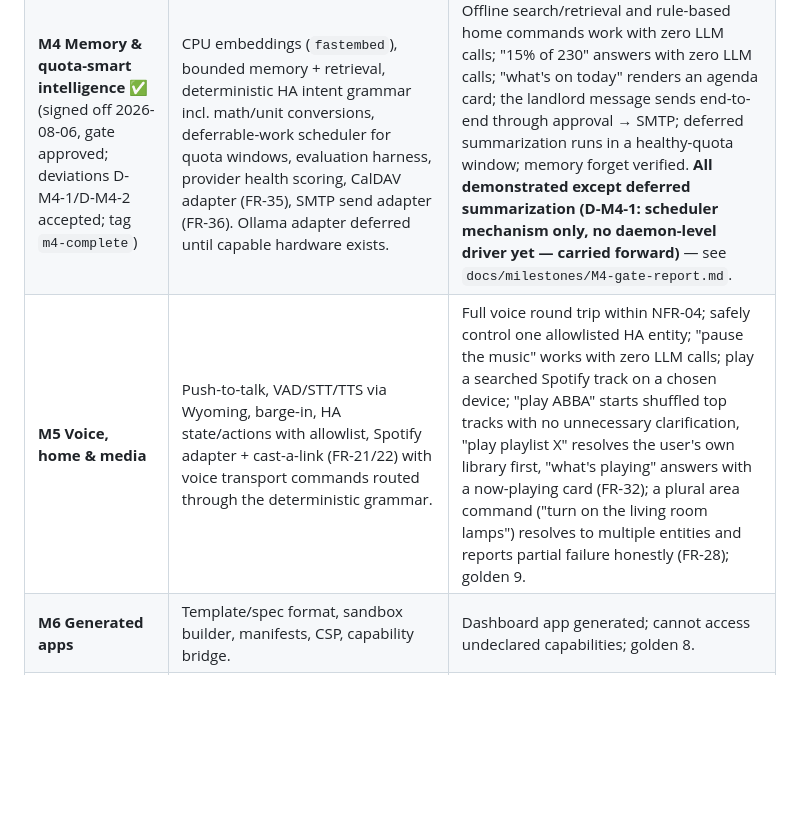
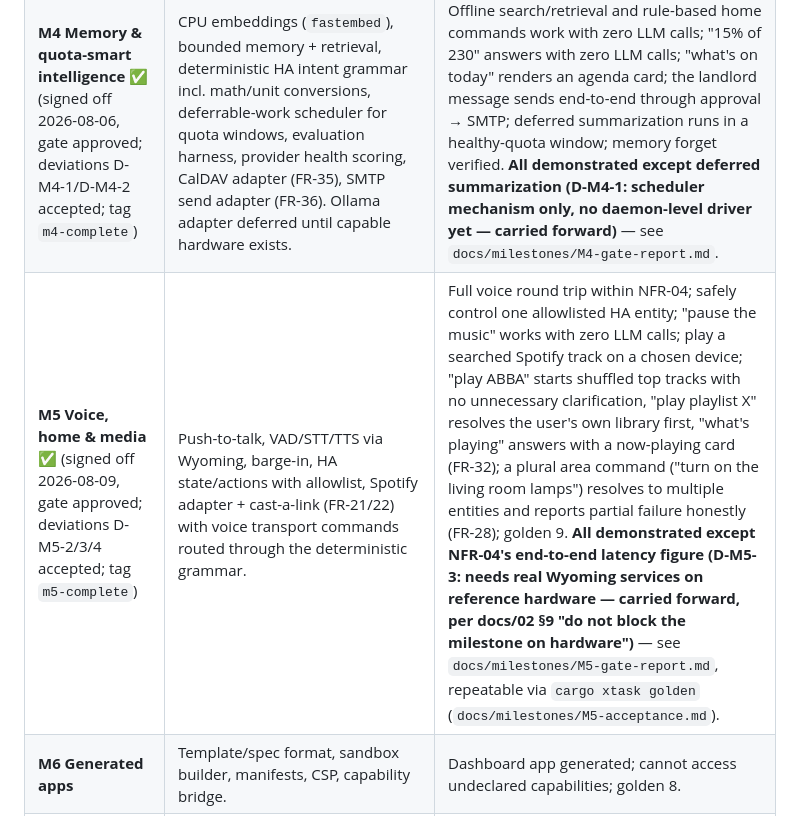
Before and after one commit to BenjaminAronsson/Smart-assistant, a Markdown page: docs/08-roadmap.md, the part around the change. GitHub-like rendering; blank space fills up the shorter version.

```diff
--- a/docs/08-roadmap.md
+++ b/docs/08-roadmap.md
@@ -13,7 +13,7 @@ slice and preserves the ability to stop without a half-built distributed platfor
 | **M3a Artifacts, desktop agent, workers, media** ✅ (signed off 2026-07-30, gate approved; deviations D-M3a-1…7 + ADR-027 accepted; tag `m3a-complete`) | Artifact CAS + manifests + read API, display profiles, `jarvis-agent` + Hyprland IPC, isolated Playwright browser worker, sandboxed patch-only coding worker, MPRIS adapter + media window + media bar (FR-22). | Create/reopen artifact after restart; place canvas on selected monitor; audited browser flow; pause whatever is playing from the media bar; golden 7. **All demonstrated** — see `docs/milestones/M3a-gate-report.md`, repeatable via `cargo xtask golden` (`docs/milestones/M3a-acceptance.md`). |
 | **M3b HUD face, deep dive, personal utilities** ✅ (signed off 2026-08-05, gate approved; deviations D-M3b-1…7 accepted; tag `m3b-complete`) | HUD face per docs/12 (card grammar incl. headlines/digest, panel lifecycle FR-24, backgrounds FR-23, MapLibre/PMTiles map card + out-of-region fallback), artifact renderers + ArtifactCanvas, deep-dive support (thread continuity, sources/gallery cards, browser-worker source handoff, Research Notes artifact promotion — FR-27), timers/alarms/reminders (FR-33) and lists/notes (FR-34) with their cards. | HUD screenshot set + UX acceptance scenarios; deep-dive thread keeps continuity across turns; a timer fires and a list round-trips into an artifact. **All demonstrated** — see `docs/milestones/M3b-gate-report.md`, repeatable via `cargo xtask golden` (`docs/milestones/M3b-acceptance.md`). Found and fixed along the way: the HUD's WebSocket could not authenticate from a real browser at all (`fix/m3b-ws-browser-auth`) — the first real browser+backend run this milestone ever had. |
 | **M4 Memory & quota-smart intelligence** ✅ (signed off 2026-08-06, gate approved; deviations D-M4-1/D-M4-2 accepted; tag `m4-complete`) | CPU embeddings (`fastembed`), bounded memory + retrieval, deterministic HA intent grammar incl. math/unit conversions, deferrable-work scheduler for quota windows, evaluation harness, provider health scoring, CalDAV adapter (FR-35), SMTP send adapter (FR-36). Ollama adapter deferred until capable hardware exists. | Offline search/retrieval and rule-based home commands work with zero LLM calls; "15% of 230" answers with zero LLM calls; "what's on today" renders an agenda card; the landlord message sends end-to-end through approval → SMTP; deferred summarization runs in a healthy-quota window; memory forget verified. **All demonstrated except deferred summarization (D-M4-1: scheduler mechanism only, no daemon-level driver yet — carried forward)** — see `docs/milestones/M4-gate-report.md`. |
-| **M5 Voice, home & media** | Push-to-talk, VAD/STT/TTS via Wyoming, barge-in, HA state/actions with allowlist, Spotify adapter + cast-a-link (FR-21/22) with voice transport commands routed through the deterministic grammar. | Full voice round trip within NFR-04; safely control one allowlisted HA entity; "pause the music" works with zero LLM calls; play a searched Spotify track on a chosen device; "play ABBA" starts shuffled top tracks with no unnecessary clarification, "play playlist X" resolves the user's own library first, "what's playing" answers with a now-playing card (FR-32); a plural area command ("turn on the living room lamps") resolves to multiple entities and reports partial failure honestly (FR-28); golden 9. |
+| **M5 Voice, home & media** ✅ (signed off 2026-08-09, gate approved; deviations D-M5-2/3/4 accepted; tag `m5-complete`) | Push-to-talk, VAD/STT/TTS via Wyoming, barge-in, HA state/actions with allowlist, Spotify adapter + cast-a-link (FR-21/22) with voice transport commands routed through the deterministic grammar. | Full voice round trip within NFR-04; safely control one allowlisted HA entity; "pause the music" works with zero LLM calls; play a searched Spotify track on a chosen device; "play ABBA" starts shuffled top tracks with no unnecessary clarification, "play playlist X" resolves the user's own library first, "what's playing" answers with a now-playing card (FR-32); a plural area command ("turn on the living room lamps") resolves to multiple entities and reports partial failure honestly (FR-28); golden 9. **All demonstrated except NFR-04's end-to-end latency figure (D-M5-3: needs real Wyoming services on reference hardware — carried forward, per docs/02 §9 "do not block the milestone on hardware")** — see `docs/milestones/M5-gate-report.md`, repeatable via `cargo xtask golden` (`docs/milestones/M5-acceptance.md`). |
 | **M6 Generated apps** | Template/spec format, sandbox builder, manifests, CSP, capability bridge. | Dashboard app generated; cannot access undeclared capabilities; golden 8. |
 | **M7 Distributed rooms** | Device keys/pairing, remote display/voice nodes, mTLS/private network, resync. | Second node pairs, receives a surface, performs voice/display flow; revocation works. |
 | **M8 Product hardening** | Installer/update, backup/restore + restore test, policy UI, accessibility, diagnostics bundle, signed releases. | Repeatable install/upgrade/rollback; full security release checklist passes; golden 10. |
```
Also changed, not shown: docs/milestones/M5-features.md (+13 -8 lines), docs/milestones/M5-gate-report.md (+12 -7 lines).
